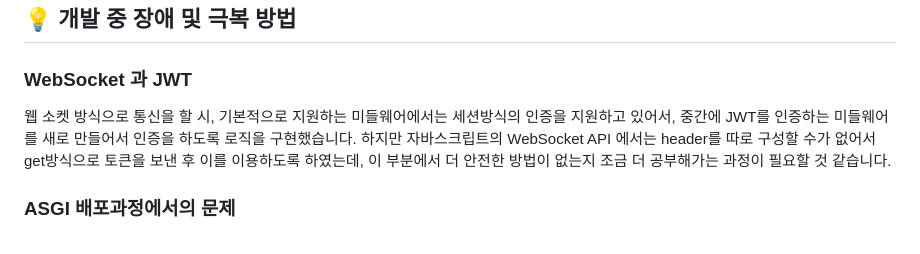
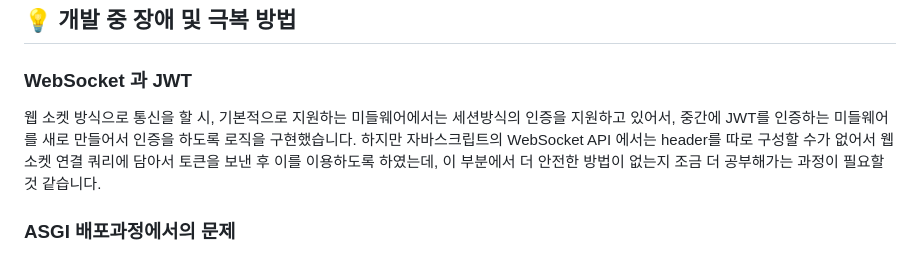
Before and after one commit to Group-buying-service/mealbuddy-backend, a Markdown page: README.md, the part around the change. GitHub-like rendering.

Commit message:
Docs: 웹소켓 JWT 문제 설명 수정

```diff
--- a/README.md
+++ b/README.md
@@ -189,7 +189,7 @@ Password : password123
 
 ### WebSocket 과 JWT
 
-웹 소켓 방식으로 통신을 할 시, 기본적으로 지원하는 미들웨어에서는 세션방식의 인증을 지원하고 있어서, 중간에 JWT를 인증하는 미들웨어를 새로 만들어서 인증을 하도록 로직을 구현했습니다. 하지만 자바스크립트의 WebSocket API 에서는 header를 따로 구성할 수가 없어서 get방식으로 토큰을 보낸 후 이를 이용하도록 하였는데, 이 부분에서 더 안전한 방법이 없는지 조금 더 공부해가는 과정이 필요할 것 같습니다.
+웹 소켓 방식으로 통신을 할 시, 기본적으로 지원하는 미들웨어에서는 세션방식의 인증을 지원하고 있어서, 중간에 JWT를 인증하는 미들웨어를 새로 만들어서 인증을 하도록 로직을 구현했습니다. 하지만 자바스크립트의 WebSocket API 에서는 header를 따로 구성할 수가 없어서 웹소켓 연결 쿼리에 담아서 토큰을 보낸 후 이를 이용하도록 하였는데, 이 부분에서 더 안전한 방법이 없는지 조금 더 공부해가는 과정이 필요할 것 같습니다.
 
 ### ASGI 배포과정에서의 문제
 
```
